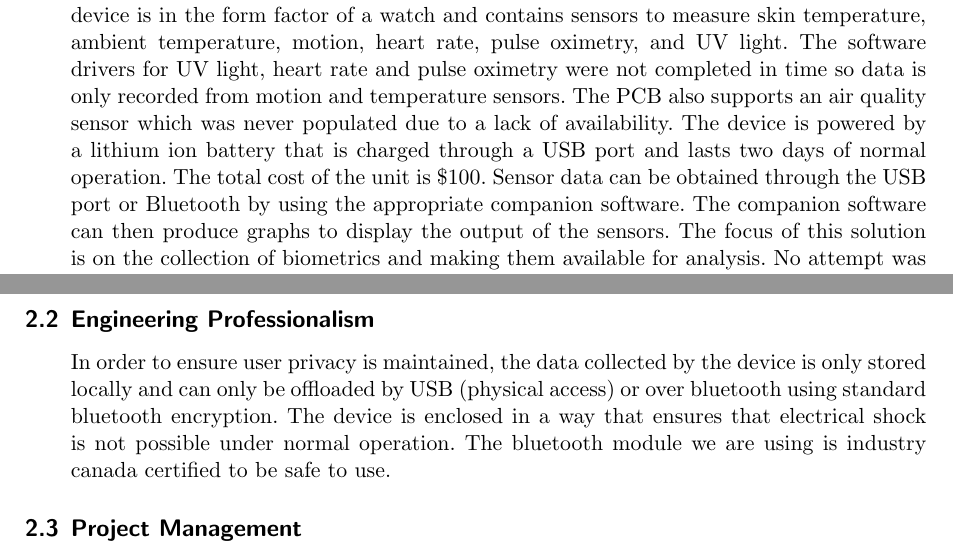
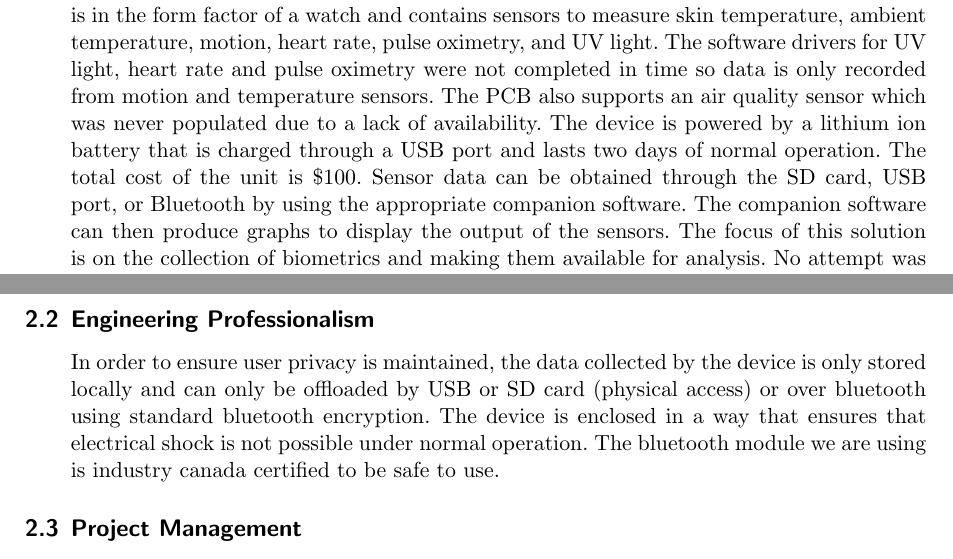
Before and after one commit to MorganJamesSmith/BioSenseWearable, a LaTeX document (final_report/final-report.tex, which reads final_report/sections/abstract.tex, final_report/sections/engineering.tex): two parts of pages 2 and 10 of 68, joined at a grey line, cut so that both start at the same text. Compiled offline with pdfLaTeX.

Commit message:
mention SD card

```diff
--- a/final_report/sections/abstract.tex
+++ b/final_report/sections/abstract.tex
@@ -10,7 +10,7 @@ quality sensor which was never populated due to a lack of availability.
 The device is powered by a lithium ion battery that is charged
 through a USB port and lasts two days of normal operation.
 The total cost of the unit is \costofboard.  Sensor data can be
-obtained through the USB port or Bluetooth by using the appropriate companion
+obtained through the SD card, USB port, or Bluetooth by using the appropriate companion
 software.  The companion software can then produce graphs to display the output
 of the sensors.  The focus of this solution is on the collection of biometrics
 and making them available for analysis.  No attempt was made to perform medical
--- a/final_report/sections/engineering.tex
+++ b/final_report/sections/engineering.tex
@@ -17,7 +17,7 @@ All soldering was performed within reasonable safety guidelines.
 % }
 % Several aspects of the project were affected by engineering practices
 In order to ensure user privacy is maintained, the data collected by the device is only stored locally and
-can only be offloaded by USB (physical access) or over bluetooth using standard bluetooth encryption.
+can only be offloaded by USB or SD card (physical access) or over bluetooth using standard bluetooth encryption.
 The device is enclosed in a way that ensures that electrical shock is not possible under normal operation.
 The bluetooth module we are using is industry canada certified to be safe to use.
 
```
